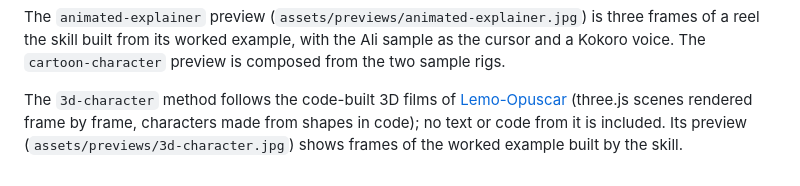
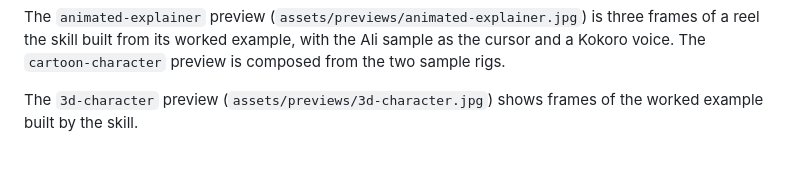
Before and after one commit to alisadiq-ai/favstash-ai-video-editing-skills, a Markdown page: THIRD_PARTY_NOTICES.md, the part around the change. GitHub-like rendering.

Commit message:
Notices: drop the method note on 3d-character
Co-Authored-By: Claude Opus 5.5 <noreply@anthropic.com>

```diff
--- a/THIRD_PARTY_NOTICES.md
+++ b/THIRD_PARTY_NOTICES.md
@@ -32,4 +32,4 @@ The sample characters in `skills/3-editing-styles/cartoon-character/characters/`
 
 The `animated-explainer` preview (`assets/previews/animated-explainer.jpg`) is three frames of a reel the skill built from its worked example, with the Ali sample as the cursor and a Kokoro voice. The `cartoon-character` preview is composed from the two sample rigs.
 
-The `3d-character` method follows the code-built 3D films of [Lemo-Opuscar](https://github.com/lemomo-ai/lemo-opuscar) (three.js scenes rendered frame by frame, characters made from shapes in code); no text or code from it is included. Its preview (`assets/previews/3d-character.jpg`) shows frames of the worked example built by the skill.
+The `3d-character` preview (`assets/previews/3d-character.jpg`) shows frames of the worked example built by the skill.
```
